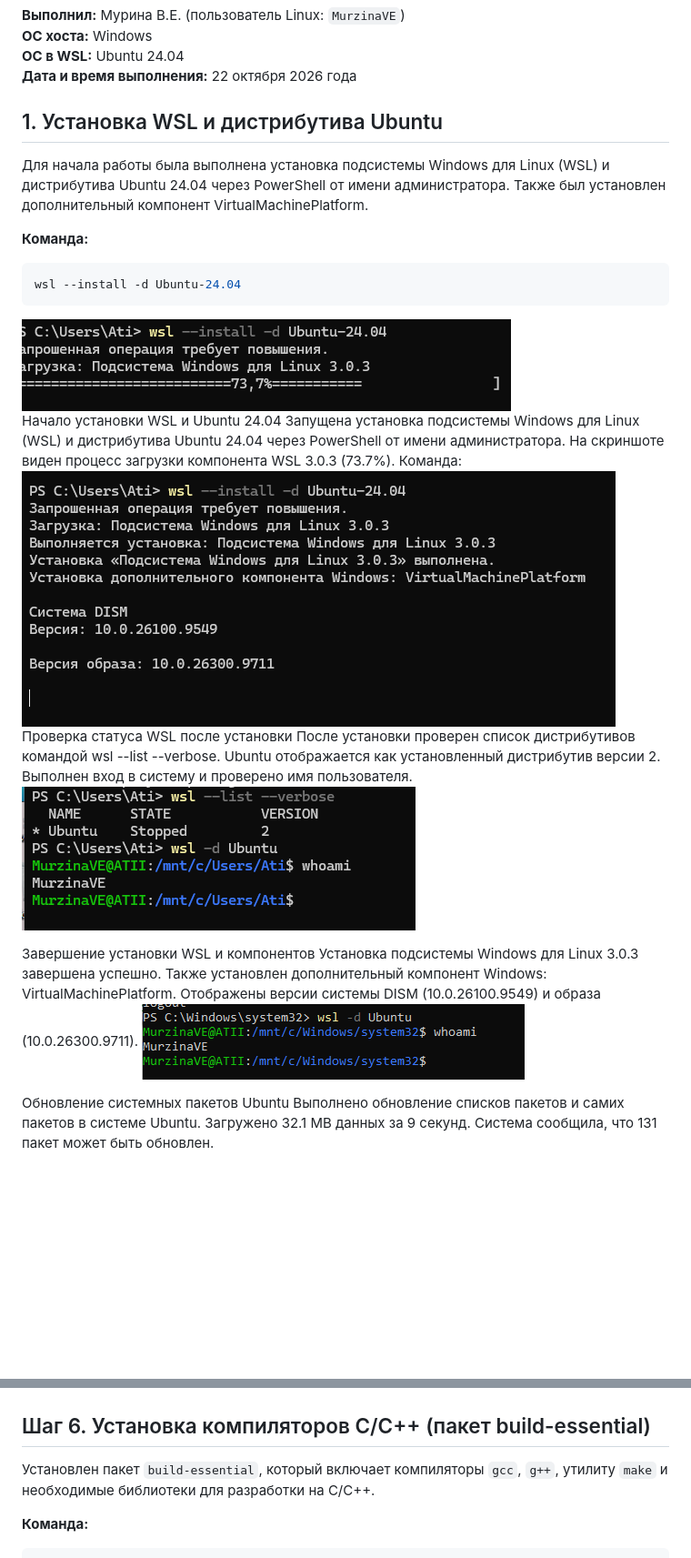
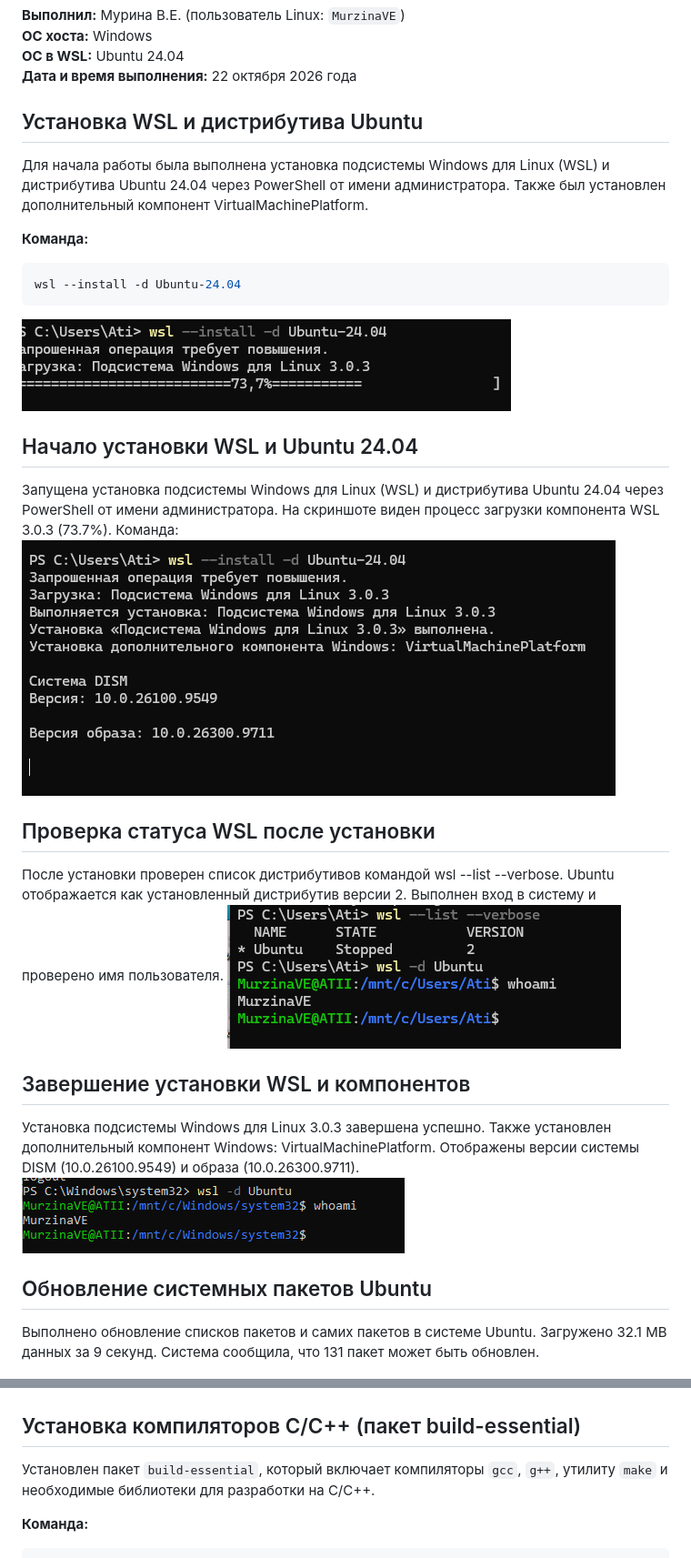
Before and after one commit to Murzinaaaaa/-, a Markdown page: задание 17.10/итоговый фаил.md, 2 parts joined by grey strips. Shown at 91% size. GitHub-like rendering; blank space fills up the shorter version.

````diff
--- a/задание 17.10/итоговый фаил.md
+++ b/задание 17.10/итоговый фаил.md
@@ -5,7 +5,7 @@
 **ОС в WSL:** Ubuntu 24.04
 **Дата и время выполнения:** 22 октября 2026 года
 
-## 1. Установка WSL и дистрибутива Ubuntu
+## Установка WSL и дистрибутива Ubuntu
 Для начала работы была выполнена установка подсистемы Windows для Linux (WSL) и дистрибутива Ubuntu 24.04 через PowerShell от имени администратора. Также был установлен дополнительный компонент VirtualMachinePlatform.
 
 **Команда:**
@@ -13,24 +13,24 @@
 wsl --install -d Ubuntu-24.04
 ```
 ![Скриншот 1](foto1.png)
-Начало установки WSL и Ubuntu 24.04
+## Начало установки WSL и Ubuntu 24.04
 Запущена установка подсистемы Windows для Linux (WSL) и дистрибутива Ubuntu 24.04 через PowerShell от имени администратора. На скриншоте виден процесс загрузки компонента WSL 3.0.3 (73.7%).
 Команда:
 ![Скриншот 2](foto2.png)
- Проверка статуса WSL после установки
+ ## Проверка статуса WSL после установки
 После установки проверен список дистрибутивов командой wsl --list --verbose. Ubuntu отображается как установленный дистрибутив версии 2. Выполнен вход в систему и проверено имя пользователя.
 ![Скриншот 3](foto3.png)
 
- Завершение установки WSL и компонентов
+ ## Завершение установки WSL и компонентов
 Установка подсистемы Windows для Linux 3.0.3 завершена успешно. Также установлен дополнительный компонент Windows: VirtualMachinePlatform. Отображены версии системы DISM (10.0.26100.9549) и образа (10.0.26300.9711).
 ![Скриншот 4](foto4.png)
 
-Обновление системных пакетов Ubuntu
+## Обновление системных пакетов Ubuntu
 Выполнено обновление списков пакетов и самих пакетов в системе Ubuntu. Загружено 32.1 MB данных за 9 секунд. Система сообщила, что 131 пакет может быть обновлен.
 
 ![Скриншот 5](foto5.png)
 
-## Шаг 6. Установка компиляторов C/C++ (пакет build-essential)
+##  Установка компиляторов C/C++ (пакет build-essential)
 
 Установлен пакет `build-essential`, который включает компиляторы `gcc`, `g++`, утилиту `make` и необходимые библиотеки для разработки на C/C++.
 
````
Also changed, not shown: other parts of задание 17.10/итоговый фаил.md (+7 -7 lines).
